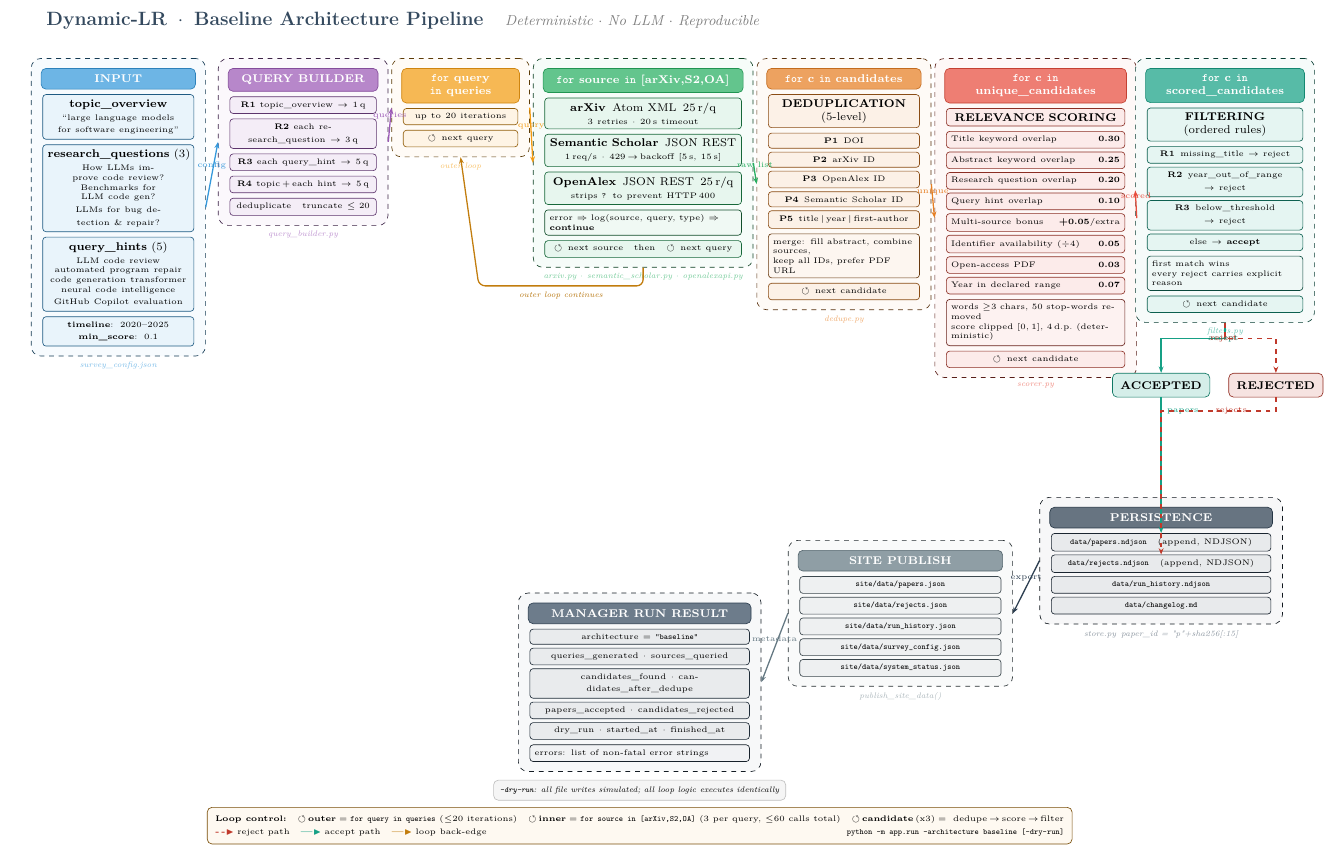
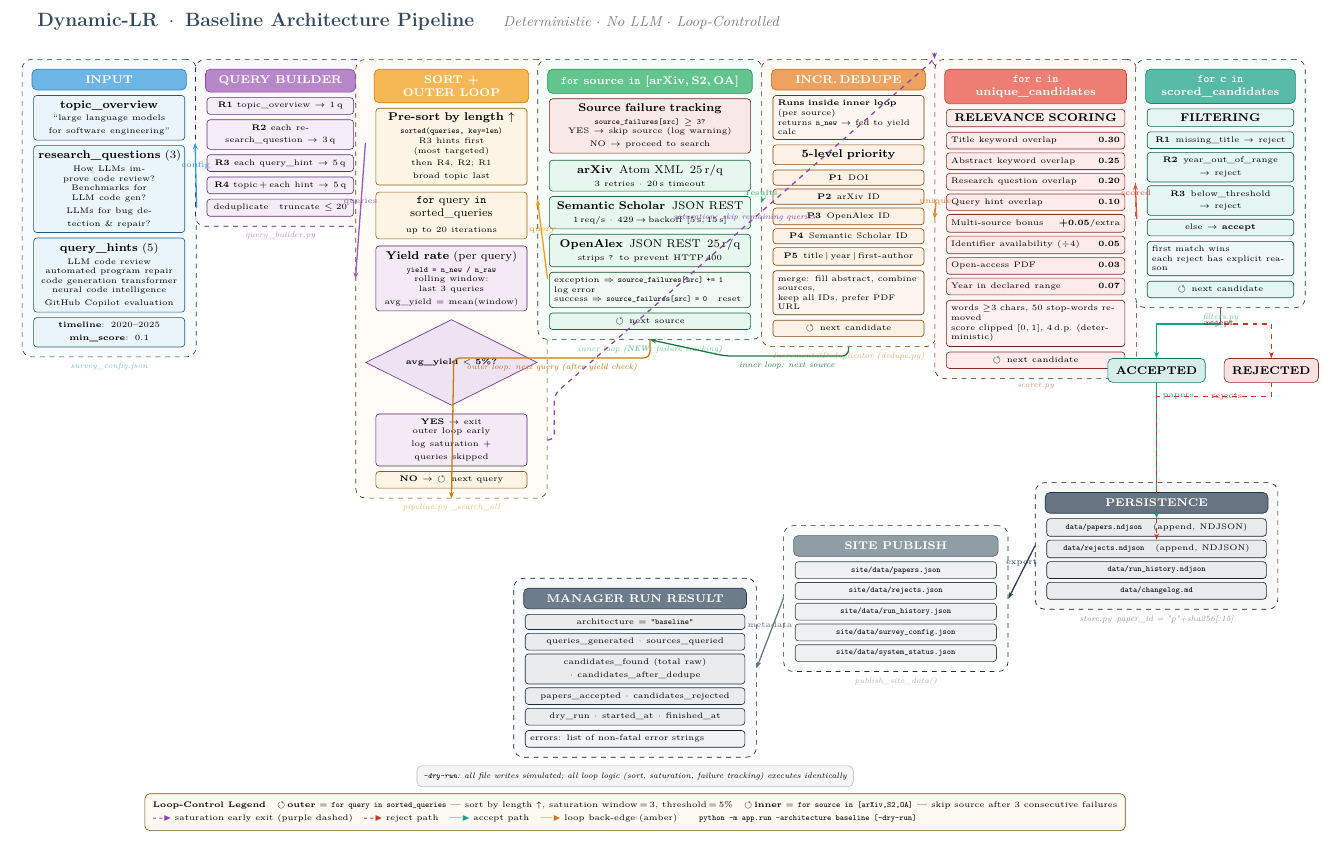
Before and after one commit to JinchengLee7/SummerResearch, a LaTeX document (docs/baseline_pipeline.tex): part of the page, cut so that both start at the same text. Compiled offline with pdfLaTeX.

Commit message:
docs: redraw pipeline diagram to reflect loop control architecture
- Add shapes.geometric TikZ library for proper diamond node rendering
- Reduce margins to 0.3cm to eliminate bounding box overflow warning
- Diagram now shows all three loop-control mechanisms: pre-sort by
  query length, saturation detection (rolling 3-query window, 5%
  threshold), and source failure tracking (skip after 3 consecutive
  failures)
- Purple dashed saturation early-exit arrow from OUTER LOOP to SCORER
- Two back-edges: amber (outer loop), green (inner loop)
- IncrementalDeduplicator shown inside inner loop with yield return

Co-Authored-By: Claude Sonnet 4.6 <noreply@anthropic.com>
Claude-Session: https://claude.ai/code/session_01JjBF5NDso38wKiGfBFtsA3

```diff
--- a/docs/baseline_pipeline.tex
+++ b/docs/baseline_pipeline.tex
@@ -1,11 +1,11 @@
 \documentclass[a4paper,landscape]{article}
-\usepackage[margin=0.5cm]{geometry}
+\usepackage[margin=0.3cm]{geometry}
 \usepackage{tikz}
 \usepackage[T1]{fontenc}
 \usepackage{lmodern}
 \usepackage{amssymb}
 \usepackage{xcolor}
-\usetikzlibrary{arrows.meta,positioning,fit,backgrounds,calc}
+\usetikzlibrary{arrows.meta,positioning,fit,backgrounds,calc,shapes.geometric}
 
 \definecolor{Ci}{RGB}{52,152,219}
 \definecolor{Cq}{RGB}{155,89,182}
@@ -18,6 +18,7 @@
 \definecolor{Cw}{RGB}{100,120,130}
 \definecolor{Cr}{RGB}{192,57,43}
 \definecolor{Co}{RGB}{52,73,94}
+\definecolor{Csat}{RGB}{142,68,173}   % saturation — purple
 
 \tikzset{
   SH/.style={rectangle,rounded corners=3pt,
@@ -54,29 +59,25 @@
 \begin{tikzpicture}[node distance=3pt]
 
 %% ── TITLE ──────────────────────────────────────────────────────────────────
-\node[font=\large\bfseries,text=Co,anchor=north west] (TTL)
-  at (0,0)
-  {Dynamic-LR\enspace$\cdot$\enspace Baseline Architecture Pipeline\quad
-   {\normalfont\small\itshape\textcolor{gray}{Deterministic $\cdot$ No LLM $\cdot$ Reproducible}}};
-
-%% ── y anchor shared by all stage headers ───────────────────────────────────
-\coordinate (Y0) at (0,-1.35cm);
+\node[font=\large\bfseries,text=Co,anchor=north west] (TTL) at (0,0)
+  {Dynamic-LR\enspace$\cdot$\enspace Baseline Architecture Pipeline
+   \quad{\normalfont\small\itshape\textcolor{gray}{%
+     Deterministic $\cdot$ No LLM $\cdot$ Loop-Controlled}}};
 
 %% ══════════════════════════════════════════════════════════════════════
-%%  COL 1 — INPUT   (xhdr=0)
+%%  COL 1 — INPUT
 %% ══════════════════════════════════════════════════════════════════════
-\node[SH=Ci,text width=3.1cm,anchor=north west] (H1) at (0,-1.35cm) {INPUT};
+\node[SH=Ci,text width=3.1cm,anchor=north west] (H1) at (0,-1.35cm)
+  {INPUT};
 
 \node[CB=Ci,text width=3.1cm,below=3pt of H1] (C1a)
   {\textbf{topic\_overview}\\[2pt]
-   \tiny ``large language models\\for software engineering''};
-
+   \tiny``large language models\\for software engineering''};
 \node[CB=Ci,text width=3.1cm,below=3pt of C1a] (C1b)
   {\textbf{research\_questions}~(3)\\[2pt]
    \tiny How LLMs improve code review?\\
    Benchmarks for LLM code gen?\\
    LLMs for bug detection \& repair?};
-
 \node[CB=Ci,text width=3.1cm,below=3pt of C1b] (C1c)
   {\textbf{query\_hints}~(5)\\[2pt]
    \tiny LLM code review\\
@@ -94,9 +94,9 @@
 \end{scope}
 
 %% ══════════════════════════════════════════════════════════════════════
-%%  COL 2 — QUERY BUILDER   (xhdr=4.1)
+%%  COL 2 — QUERY BUILDER
 %% ══════════════════════════════════════════════════════════════════════
-\node[SH=Cq,text width=3.0cm,anchor=north west] (H2) at (4.1cm,-1.35cm)
+\node[SH=Cq,text width=3.0cm,anchor=north west] (H2) at (3.8cm,-1.35cm)
   {QUERY BUILDER};
 
 \node[CB=Cq,text width=3.0cm,below=3pt of H2] (C2a)
@@ -116,61 +116,101 @@
 \end{scope}
 
 %% ══════════════════════════════════════════════════════════════════════
-%%  COL 3 — OUTER LOOP   (xhdr=7.9)
+%%  COL 3 — SORT + OUTER LOOP  (NEW: pre-sort + saturation detection)
 %% ══════════════════════════════════════════════════════════════════════
-\node[SH=Cl,text width=2.3cm,anchor=north west] (H3) at (7.9cm,-1.35cm)
-  {\texttt{for} query\\\texttt{in} queries};
+\node[SH=Cl,text width=3.1cm,anchor=north west] (H3) at (7.5cm,-1.35cm)
+  {SORT + OUTER LOOP};
 
-\node[CB=Cl,text width=2.3cm,below=3pt of H3] (C3a)
-  {\tiny up to 20 iterations};
-\node[CB=Cl,text width=2.3cm,below=3pt of C3a] (C3b)
-  {\tiny$\circlearrowleft$\enspace next query};
+%% pre-sort step
+\node[CB=Cl,text width=3.1cm,below=3pt of H3] (C3sort)
+  {\textbf{Pre-sort by length} $\uparrow$\\[2pt]
+   \tiny \texttt{sorted(queries, key=len)}\\
+   R3 hints first (most targeted)\\
+   then R4, R2; R1 broad topic last};
+
+%% outer loop entry
+\node[CB=Cl,text width=3.1cm,below=4pt of C3sort] (C3loop)
+  {\texttt{for} query \texttt{in} sorted\_queries\\[2pt]
+   \tiny up to 20 iterations};
+
+%% yield + rolling window
+\node[CB=Csat,text width=3.1cm,below=4pt of C3loop] (C3yield)
+  {\textbf{Yield rate} (per query)\\[2pt]
+   \tiny \texttt{yield = n\_new / n\_raw}\\
+   rolling window: last 3 queries\\
+   avg\_yield = mean(window)};
+
+%% saturation decision
+\node[DM=Csat,text width=3.0cm,below=5pt of C3yield] (C3sat)
+  {avg\_yield $<$ 5\%?};
+
+\node[CB=Csat,text width=3.1cm,below=5pt of C3sat] (C3exit)
+  {\tiny\textbf{YES} $\to$ exit outer loop early\\
+   log saturation + queries skipped};
+
+\node[CB=Cl,text width=3.1cm,below=3pt of C3exit] (C3next)
+  {\tiny\textbf{NO} $\to$ $\circlearrowleft$\enspace next query};
 
 \begin{scope}[on background layer]
-\node[RG=Cl,fit=(H3)(C3a)(C3b),
-      label={[font=\tiny\itshape,Cl!65]below:outer loop}] (R3) {};
+\node[RG=Cl,fit=(H3)(C3sort)(C3loop)(C3yield)(C3sat)(C3exit)(C3next),
+      label={[font=\tiny\itshape,Cl!65]below:pipeline.py \_search\_all}] (R3) {};
 \end{scope}
 
 %% ══════════════════════════════════════════════════════════════════════
-%%  COL 4 — INNER LOOP / SOURCE SEARCH   (xhdr=11.0)
+%%  COL 4 — INNER LOOP  (NEW: source failure tracking)
 %% ══════════════════════════════════════════════════════════════════════
-\node[SH=Cs,text width=4.1cm,anchor=north west] (H4) at (11.0cm,-1.35cm)
-  {\texttt{for} source \texttt{in} [arXiv,S2,OA]};
+\node[SH=Cs,text width=4.2cm,anchor=north west] (H4) at (11.3cm,-1.35cm)
+  {\texttt{for} source \texttt{in} [arXiv,\,S2,\,OA]};
 
-\node[CB=Cs,text width=4.1cm,below=3pt of H4] (C4a)
+%% failure gate
+\node[CB=Cr,text width=4.2cm,below=3pt of H4] (C4gate)
+  {\textbf{Source failure tracking}\\[2pt]
+   \tiny \texttt{source\_failures[src] $\geq$ 3?}\\
+   YES $\to$ skip source (log warning)\\
+   NO $\to$ proceed to search};
+
+\node[CB=Cs,text width=4.2cm,below=4pt of C4gate] (C4ax)
   {\textbf{arXiv}\enspace Atom XML\enspace 25\,r/q\\
    \tiny 3 retries $\cdot$ 20\,s timeout};
-\node[CB=Cs,text width=4.1cm,below=3pt of C4a] (C4b)
+\node[CB=Cs,text width=4.2cm,below=3pt of C4ax] (C4s2)
   {\textbf{Semantic Scholar}\enspace JSON REST\\
-   \tiny 1\,req/s $\cdot$ 429\,$\to$\,backoff [5\,s, 15\,s]};
-\node[CB=Cs,text width=4.1cm,below=3pt of C4b] (C4c)
+   \tiny 1\,req/s $\cdot$ 429\,$\to$\,backoff [5\,s,\,15\,s]};
+\node[CB=Cs,text width=4.2cm,below=3pt of C4s2] (C4oa)
   {\textbf{OpenAlex}\enspace JSON REST\enspace 25\,r/q\\
    \tiny strips \texttt{?} to prevent HTTP\,400};
-\node[IP=Cs,text width=4.1cm,below=3pt of C4c] (C4d)
-  {error $\Rightarrow$ log(source, query, type) $\Rightarrow$ \textbf{continue}};
-\node[CB=Cs,text width=4.1cm,below=3pt of C4d] (C4e)
-  {\tiny$\circlearrowleft$\enspace next source\quad then\quad$\circlearrowleft$\enspace next query};
+
+\node[IP=Cs,text width=4.2cm,below=3pt of C4oa] (C4err)
+  {exception $\Rightarrow$ \texttt{source\_failures[src] += 1}\quad log error\\
+   success $\Rightarrow$ \texttt{source\_failures[src] = 0}\quad reset};
+
+\node[CB=Cs,text width=4.2cm,below=3pt of C4err] (C4next)
+  {\tiny$\circlearrowleft$\enspace next source};
 
 \begin{scope}[on background layer]
-\node[RG=Cs,fit=(H4)(C4a)(C4b)(C4c)(C4d)(C4e),
-      label={[font=\tiny\itshape,Cs!65]below:arxiv.py $\cdot$ semantic\_scholar.py $\cdot$ openalexapi.py}]
+\node[RG=Cs,fit=(H4)(C4gate)(C4ax)(C4s2)(C4oa)(C4err)(C4next),
+      label={[font=\tiny\itshape,Cs!65]below:inner loop \textbf{(NEW:} failure tracking\textbf{)}}]
       (R4) {};
 \end{scope}
 
-%% outer-loop back-edge arrow
+%% outer-loop back-edge (from inner loop bottom to outer loop bottom)
 \draw[bk] (R4.south) -- ++(0,-0.4)
-  -- node[below,font=\tiny\itshape,text=Cl!75!black]{outer loop continues}
-  ++(-3.6cm,0) -- (R3.south);
+  -- node[below,font=\tiny\itshape,text=Cl!75!black]
+       {outer loop: next query (after yield check)}
+  ++(-4.3cm,0) -- (R3.south);
 
 %% ══════════════════════════════════════════════════════════════════════
-%%  COL 5 — DEDUPLICATION   (xhdr=15.9)
+%%  COL 5 — INCREMENTAL DEDUPLICATION  (NEW: inside the loop)
 %% ══════════════════════════════════════════════════════════════════════
-\node[SH=Cd,text width=3.1cm,anchor=north west] (H5) at (15.9cm,-1.35cm)
-  {\texttt{for} c \texttt{in} candidates};
+\node[SH=Cd,text width=3.1cm,anchor=north west] (H5) at (16.2cm,-1.35cm)
+  {INCR.\,DEDUPE};
 
-\node[CB=Cd,text width=3.1cm,below=3pt of H5] (C5t)
-  {\scriptsize\textbf{DEDUPLICATION} (5-level)};
-\node[CB=Cd,text width=3.1cm,below=3pt of C5t] (C5a)
+\node[IP=Cd,text width=3.1cm,below=3pt of H5] (C5note)
+  {\textbf{Runs inside inner loop} (per source)\\
+   returns \texttt{n\_new} $\to$ fed to yield calc};
+
+\node[CB=Cd,text width=3.1cm,below=3pt of C5note] (C5lbl)
+  {\scriptsize\textbf{5-level priority}};
+\node[CB=Cd,text width=3.1cm,below=3pt of C5lbl] (C5a)
   {\tiny\textbf{P1}\enspace DOI};
 \node[CB=Cd,text width=3.1cm,below=2pt of C5a] (C5b)
   {\tiny\textbf{P2}\enspace arXiv ID};
@@ -186,19 +226,25 @@
   {\tiny$\circlearrowleft$\enspace next candidate};
 
 \begin{scope}[on background layer]
-\node[RG=Cd,fit=(H5)(C5t)(C5a)(C5b)(C5c)(C5d)(C5e)(C5f)(C5g),
-      label={[font=\tiny\itshape,Cd!65]below:dedupe.py}] (R5) {};
+\node[RG=Cd,fit=(H5)(C5note)(C5lbl)(C5a)(C5b)(C5c)(C5d)(C5e)(C5f)(C5g),
+      label={[font=\tiny\itshape,Cd!65]below:IncrementalDeduplicator (dedupe.py)}]
+      (R5) {};
 \end{scope}
 
+%% inner-loop back-edge (from dedupe bottom to inner loop bottom)
+\draw[bk,Cs!70!black] (R5.south) -- ++(0,-0.2)
+  -- node[below,font=\tiny\itshape,text=Cs!70!black]{inner loop: next source}
+  ++(-2.7cm,0) -- (R4.south);
+
 %% ══════════════════════════════════════════════════════════════════════
-%%  COL 6 — RELEVANCE SCORING   (xhdr=19.8)
+%%  COL 6 — SCORER  (after outer loop exits)
 %% ══════════════════════════════════════════════════════════════════════
-\node[SH=Cv,text width=3.7cm,anchor=north west] (H6) at (19.8cm,-1.35cm)
+\node[SH=Cv,text width=3.7cm,anchor=north west] (H6) at (20.0cm,-1.35cm)
   {\texttt{for} c \texttt{in} unique\_candidates};
 
-\node[CB=Cv,text width=3.7cm,below=3pt of H6] (C6t)
+\node[CB=Cv,text width=3.7cm,below=3pt of H6] (C6lbl)
   {\scriptsize\textbf{RELEVANCE SCORING}};
-\node[CB=Cv,text width=3.7cm,below=3pt of C6t] (C6a)
+\node[CB=Cv,text width=3.7cm,below=3pt of C6lbl] (C6a)
   {\tiny Title keyword overlap\hspace{\fill}\textbf{0.30}};
 \node[CB=Cv,text width=3.7cm,below=2pt of C6a] (C6b)
   {\tiny Abstract keyword overlap\hspace{\fill}\textbf{0.25}};
@@ -221,33 +267,33 @@
   {\tiny$\circlearrowleft$\enspace next candidate};
 
 \begin{scope}[on background layer]
-\node[RG=Cv,fit=(H6)(C6t)(C6a)(C6b)(C6c)(C6d)(C6e)(C6f)(C6g)(C6h)(C6i)(C6j),
+\node[RG=Cv,fit=(H6)(C6lbl)(C6a)(C6b)(C6c)(C6d)(C6e)(C6f)(C6g)(C6h)(C6i)(C6j),
       label={[font=\tiny\itshape,Cv!65]below:scorer.py}] (R6) {};
 \end{scope}
 
 %% ══════════════════════════════════════════════════════════════════════
-%%  COL 7 — FILTERING   (xhdr=24.2)
+%%  COL 7 — FILTER
 %% ══════════════════════════════════════════════════════════════════════
-\node[SH=Cf,text width=3.2cm,anchor=north west] (H7) at (24.2cm,-1.35cm)
+\node[SH=Cf,text width=3.0cm,anchor=north west] (H7) at (24.4cm,-1.35cm)
   {\texttt{for} c \texttt{in} scored\_candidates};
 
-\node[CB=Cf,text width=3.2cm,below=3pt of H7] (C7t)
-  {\scriptsize\textbf{FILTERING} (ordered rules)};
-\node[CB=Cf,text width=3.2cm,below=3pt of C7t] (C7a)
+\node[CB=Cf,text width=3.0cm,below=3pt of H7] (C7lbl)
+  {\scriptsize\textbf{FILTERING}};
+\node[CB=Cf,text width=3.0cm,below=3pt of C7lbl] (C7a)
   {\tiny\textbf{R1}\enspace missing\_title $\to$ reject};
-\node[CB=Cf,text width=3.2cm,below=2pt of C7a] (C7b)
+\node[CB=Cf,text width=3.0cm,below=2pt of C7a] (C7b)
   {\tiny\textbf{R2}\enspace year\_out\_of\_range $\to$ reject};
-\node[CB=Cf,text width=3.2cm,below=2pt of C7b] (C7c)
+\node[CB=Cf,text width=3.0cm,below=2pt of C7b] (C7c)
   {\tiny\textbf{R3}\enspace below\_threshold $\to$ reject};
-\node[CB=Cf,text width=3.2cm,below=2pt of C7c] (C7d)
+\node[CB=Cf,text width=3.0cm,below=2pt of C7c] (C7d)
   {\tiny else $\to$ \textbf{accept}};
-\node[IP=Cf,text width=3.2cm,below=3pt of C7d] (C7e)
-  {first match wins\\every reject carries explicit reason};
-\node[CB=Cf,text width=3.2cm,below=3pt of C7e] (C7f)
+\node[IP=Cf,text width=3.0cm,below=3pt of C7d] (C7e)
+  {first match wins\\each reject has explicit reason};
+\node[CB=Cf,text width=3.0cm,below=3pt of C7e] (C7f)
   {\tiny$\circlearrowleft$\enspace next candidate};
 
 \begin{scope}[on background layer]
-\node[RG=Cf,fit=(H7)(C7t)(C7a)(C7b)(C7c)(C7d)(C7e)(C7f),
+\node[RG=Cf,fit=(H7)(C7lbl)(C7a)(C7b)(C7c)(C7d)(C7e)(C7f),
       label={[font=\tiny\itshape,Cf!65]below:filters.py}] (R7) {};
 \end{scope}
 
@@ -295,10 +336,7 @@
 \draw[rj]    (REJ.south) -- ++(0,-0.3) -| (Pb.north)
   node[pos=0.1,left,font=\tiny]{rejects};
 
-%%  SITE PUBLISH
-\node[SH=Cw,text width=4.2cm,
-      left=0.8cm of RP.west,anchor=east] (HW) {SITE PUBLISH};
-
+\node[SH=Cw,text width=4.2cm,left=0.8cm of RP.west,anchor=east] (HW) {SITE PUBLISH};
 \node[CB=Cw,text width=4.2cm,below=3pt of HW] (Wa)
   {\tiny\texttt{site/data/papers.json}};
 \node[CB=Cw,text width=4.2cm,below=2pt of Wa] (Wb)
@@ -309,36 +347,29 @@
   {\tiny\texttt{site/data/survey\_config.json}};
 \node[CB=Cw,text width=4.2cm,below=2pt of Wd] (We)
   {\tiny\texttt{site/data/system\_status.json}};
-
 \begin{scope}[on background layer]
 \node[RG=Cw,fit=(HW)(Wa)(Wb)(Wc)(Wd)(We),
-      label={[font=\tiny\itshape,Cw!55]below:publish\_site\_data()}]
-      (RW) {};
+      label={[font=\tiny\itshape,Cw!55]below:publish\_site\_data()}] (RW) {};
 \end{scope}
-
 \draw[fw=Cp] (RP.west) -- node[above,font=\tiny]{export} (RW.east);
 
-%%  MANAGER RUN RESULT
-\node[SH=Co,text width=4.6cm,
-      left=0.8cm of RW.west,anchor=east] (HO) {MANAGER RUN RESULT};
-
+\node[SH=Co,text width=4.6cm,left=0.8cm of RW.west,anchor=east] (HO)
+  {MANAGER RUN RESULT};
 \node[CB=Co,text width=4.6cm,below=3pt of HO] (Oa)
   {\tiny architecture = \texttt{"baseline"}};
 \node[CB=Co,text width=4.6cm,below=2pt of Oa] (Ob)
   {\tiny queries\_generated $\cdot$ sources\_queried};
 \node[CB=Co,text width=4.6cm,below=2pt of Ob] (Oc)
-  {\tiny candidates\_found $\cdot$ candidates\_after\_dedupe};
+  {\tiny candidates\_found (total raw) $\cdot$ candidates\_after\_dedupe};
 \node[CB=Co,text width=4.6cm,below=2pt of Oc] (Od)
   {\tiny papers\_accepted $\cdot$ candidates\_rejected};
 \node[CB=Co,text width=4.6cm,below=2pt of Od] (Oe)
   {\tiny dry\_run $\cdot$ started\_at $\cdot$ finished\_at};
 \node[IP=Co,text width=4.6cm,below=3pt of Oe] (Of)
   {errors: list of non-fatal error strings};
-
 \begin{scope}[on background layer]
 \node[RG=Co,fit=(HO)(Oa)(Ob)(Oc)(Od)(Oe)(Of)] (RO) {};
 \end{scope}
-
 \draw[fw=Cw] (RW.west) -- node[above,font=\tiny]{metadata} (RO.east);
 
 %% ══════════════════════════════════════════════════════════════════════
@@ -347,9 +378,16 @@
 \draw[fw=Ci]  (R1.east) -- node[above,font=\tiny]{config}   (R2.west);
 \draw[fw=Cq]  (R2.east) -- node[above,font=\tiny]{queries}  (R3.west);
 \draw[fw=Cl]  (R3.east) -- node[above,font=\tiny]{query}    (R4.west);
-\draw[fw=Cs]  (R4.east) -- node[above,font=\tiny]{raw list} (R5.west);
+\draw[fw=Cs]  (R4.east) -- node[above,font=\tiny]{results}  (R5.west);
+%% Dedupe feeds n_new back into outer loop (shown by back-edge below).
+%% After outer loop completes/saturates, unique list flows to SCORER:
 \draw[fw=Cd]  (R5.east) -- node[above,font=\tiny]{unique}   (R6.west);
 \draw[fw=Cv]  (R6.east) -- node[above,font=\tiny]{scored}   (R7.west);
+
+%% Saturation early-exit: outer loop can bypass remaining queries
+\draw[sat] (R3.east |- C3exit) -- ++(0.15cm,0) -- ++(0,1.0cm)
+  -- node[above,font=\tiny\itshape,text=Csat]{saturation: skip remaining queries}
+  (R6.north west |- R3.north) -- (R6.north west);
 
 %% ══════════════════════════════════════════════════════════════════════
 %%  DRY-RUN + LEGEND
@@ -357,21 +395,20 @@
 \node[rectangle,rounded corners=3pt,draw=gray!50,fill=gray!8,
       font=\tiny\itshape,inner sep=4pt,
       below=5pt of RO.south,anchor=north] (DR)
-  {\texttt{--dry-run}: all file writes simulated; all loop logic executes identically};
+  {\texttt{--dry-run}: all file writes simulated; all loop logic (sort, saturation, failure tracking) executes identically};
 
 \node[rectangle,rounded corners=3pt,draw=Cl!50!black,fill=Cl!6,
       font=\tiny,inner sep=5pt,align=left,
       below=4pt of DR.south,anchor=north] (LEG)
-  {\textbf{Loop control:}\quad
-   $\circlearrowleft$\,\textbf{outer}\;=\;\texttt{for query in queries}
-     ($\leq$20 iterations)\quad
-   $\circlearrowleft$\,\textbf{inner}\;=\;\texttt{for source in [arXiv,S2,OA]}
-     (3 per query, $\leq$60 calls total)\quad
-   $\circlearrowleft$\,\textbf{candidate}\,(x3)\;=\;
-     dedupe\,$\to$\,score\,$\to$\,filter\\[2pt]
+  {\textbf{Loop-Control Legend}\quad
+   $\circlearrowleft$\,\textbf{outer} = \texttt{for query in sorted\_queries}
+     — sort by length $\uparrow$, saturation window\,=\,3, threshold\,=\,5\%\quad
+   $\circlearrowleft$\,\textbf{inner} = \texttt{for source in [arXiv,S2,OA]}
+     — skip source after 3 consecutive failures\\[2pt]
+   \textcolor{Csat}{\textbf{-\,-$\blacktriangleright$}}\;saturation early exit (purple dashed)\quad
    \textcolor{Cr}{\textbf{-\,-$\blacktriangleright$}}\;reject path\quad
    \textcolor{Cf}{\textbf{---$\blacktriangleright$}}\;accept path\quad
-   \textcolor{Cl!80!black}{\textbf{---$\blacktriangleright$}}\;loop back-edge\hfill
+   \textcolor{Cl!80!black}{\textbf{---$\blacktriangleright$}}\;loop back-edge (amber)\quad\quad
    \texttt{python -m app.run --architecture baseline [--dry-run]}};
 
 \end{tikzpicture}
```
Also changed, not shown: docs/baseline_pipeline.pdf, docs/baseline_pipeline.tex (34 more changed lines).
